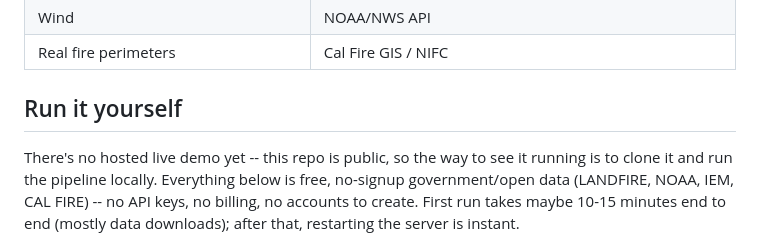
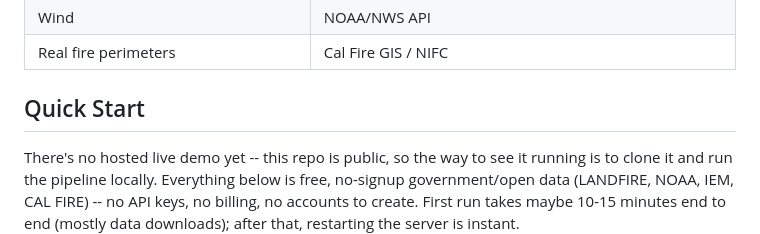
Before and after one commit to saishettar/pyrocell, a Markdown page: README.md, the part around the change. GitHub-like rendering.

Commit message:
Rename setup section to Quick Start

```diff
--- a/README.md
+++ b/README.md
@@ -59,7 +59,7 @@ past tire-degradation modeling project.
 | Wind | NOAA/NWS API |
 | Real fire perimeters | Cal Fire GIS / NIFC |
 
-## Run it yourself
+## Quick Start
 
 There's no hosted live demo yet -- this repo is public, so the way to see
 it running is to clone it and run the pipeline locally. Everything below
```
